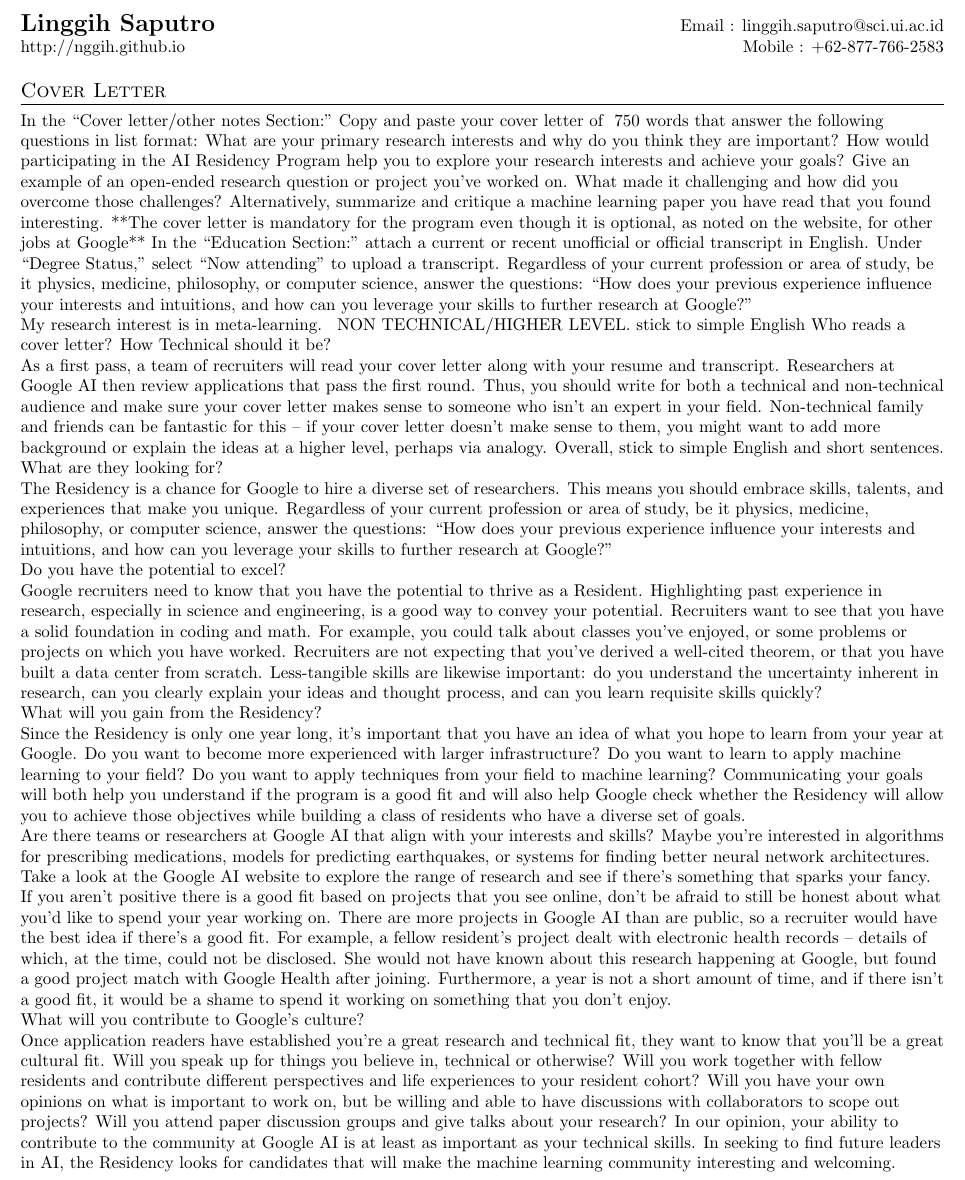
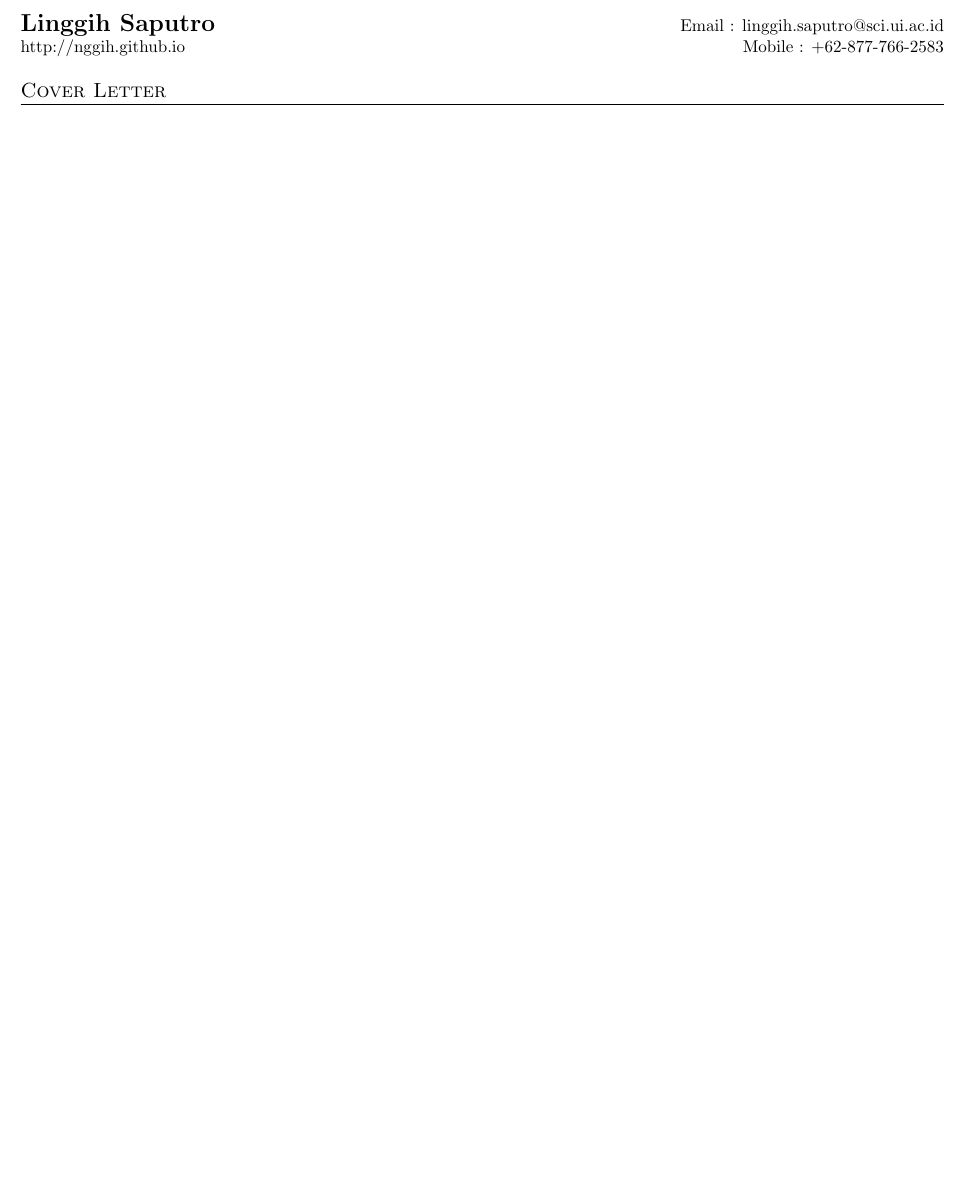
Before and after one commit to nggih/resume_cv, a LaTeX document (cover_letter.tex): part of the page, cut so that both start at the same text, the shorter picture padded with empty space. Compiled offline with pdfLaTeX.

Commit message:
update: emptied cover_letter

```diff
--- a/cover_letter.tex
+++ b/cover_letter.tex
@@ -85,38 +85,6 @@
 %-----------PROJECTS-----------------
 \section{Cover Letter}
 
-In the “Cover letter/other notes Section:” Copy and paste your cover letter of ~750 words that answer the following questions in list format:
-        What are your primary research interests and why do you think they are important?
-        How would participating in the AI Residency Program help you to explore your research interests and achieve your goals?
-        Give an example of an open-ended research question or project you’ve worked on. What made it challenging and how did you overcome those challenges? Alternatively, summarize and critique a machine learning paper you have read that you found interesting.
-        **The cover letter is mandatory for the program even though it is optional, as noted on the website, for other jobs at Google**
-        In the “Education Section:” attach a current or recent unofficial or official transcript in English.
-        Under “Degree Status,” select “Now attending” to upload a transcript.
-Regardless of your current profession or area of study, be it physics, medicine, philosophy, or computer science, answer the questions: “How does your previous experience influence your interests and intuitions, and how can you leverage your skills to further research at Google?”
-
-        My research interest is in meta-learning. # NON TECHNICAL/HIGHER LEVEL. stick to simple English
-Who reads a cover letter? How Technical should it be?
-
-As a first pass, a team of recruiters will read your cover letter along with your resume and transcript. Researchers at Google AI then review applications that pass the first round. Thus, you should write for both a technical and non-technical audience and make sure your cover letter makes sense to someone who isn't an expert in your field. Non-technical family and friends can be fantastic for this – if your cover letter doesn't make sense to them, you might want to add more background or explain the ideas at a higher level, perhaps via analogy. Overall, stick to simple English and short sentences.
-What are they looking for?
-
-The Residency is a chance for Google to hire a diverse set of researchers. This means you should embrace skills, talents, and experiences that make you unique. Regardless of your current profession or area of study, be it physics, medicine, philosophy, or computer science, answer the questions: “How does your previous experience influence your interests and intuitions, and how can you leverage your skills to further research at Google?”
-
-Do you have the potential to excel?
-
-Google recruiters need to know that you have the potential to thrive as a Resident. Highlighting past experience in research, especially in science and engineering, is a good way to convey your potential. Recruiters want to see that you have a solid foundation in coding and math. For example, you could talk about classes you've enjoyed, or some problems or projects on which you have worked. Recruiters are not expecting that you've derived a well-cited theorem, or that you have built a data center from scratch. Less-tangible skills are likewise important: do you understand the uncertainty inherent in research, can you clearly explain your ideas and thought process, and can you learn requisite skills quickly?
-
-What will you gain from the Residency?
-
-Since the Residency is only one year long, it's important that you have an idea of what you hope to learn from your year at Google. Do you want to become more experienced with larger infrastructure? Do you want to learn to apply machine learning to your field? Do you want to apply techniques from your field to machine learning? Communicating your goals will both help you understand if the program is a good fit and will also help Google check whether the Residency will allow you to achieve those objectives while building a class of residents who have a diverse set of goals.
-
- Are there teams or researchers at Google AI that align with your interests and skills? Maybe you're interested in algorithms for prescribing medications, models for predicting earthquakes, or systems for finding better neural network architectures. Take a look at the Google AI website to explore the range of research and see if there’s something that sparks your fancy.
-
-If you aren’t positive there is a good fit based on projects that you see online, don’t be afraid to still be honest about what you’d like to spend your year working on. There are more projects in Google AI than are public, so a recruiter would have the best idea if there’s a good fit. For example, a fellow resident’s project dealt with electronic health records – details of which, at the time, could not be disclosed. She would not have known about this research happening at Google, but found a good project match with Google Health after joining. Furthermore, a year is not a short amount of time, and if there isn’t a good fit, it would be a shame to spend it working on something that you don’t enjoy.
-
-What will you contribute to Google's culture?
-
-Once application readers have established you’re a great research and technical fit, they want to know that you’ll be a great cultural fit. Will you speak up for things you believe in, technical or otherwise? Will you work together with fellow residents and contribute different perspectives and life experiences to your resident cohort? Will you have your own opinions on what is important to work on, but be willing and able to have discussions with collaborators to scope out projects? Will you attend paper discussion groups and give talks about your research? In our opinion, your ability to contribute to the community at Google AI is at least as important as your technical skills. In seeking to find future leaders in AI, the Residency looks for candidates that will make the machine learning community interesting and welcoming.
 
 %-------------------------------------------
 \end{document}
```
Also changed, not shown: cover_letter.pdf.
